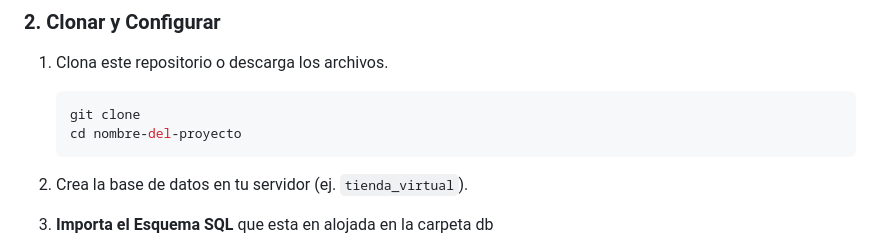
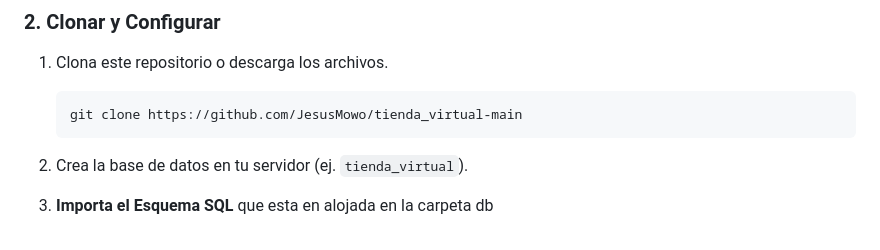
Before and after one commit to JesusMowo/tienda_virtual-main, a Markdown page: README.md, the part around the change. Rendered like a GitHub page.

Commit message:
Arreglo de el readme

````diff
--- a/README.md
+++ b/README.md
@@ -37,8 +37,7 @@ Sigue estos pasos para poner en marcha el proyecto en un entorno local (como XAM
 
 1.  Clona este repositorio o descarga los archivos.
     ```bash
-    git clone
-    cd nombre-del-proyecto
+    git clone https://github.com/JesusMowo/tienda_virtual-main
     ```
 2.  Crea la base de datos en tu servidor (ej. `tienda_virtual`).
 3.  **Importa el Esquema SQL** que esta en alojada en la carpeta db
````
